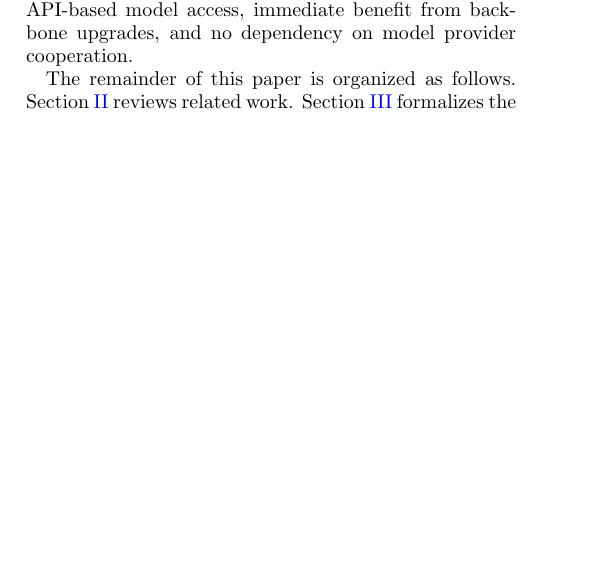
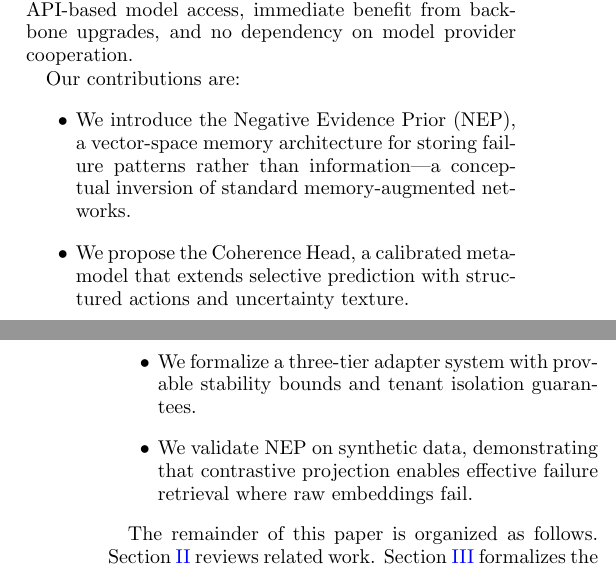
Before and after one commit to davidahmann/coherism, a LaTeX paper (alfm/alfm.tex): part of one column of page 1 of 7 before the commit and two parts of the columns of pages 1 and 2 of 7 after it, the two joined at a grey line, cut so that both start at the same text, the shorter picture padded with empty space. Compiled offline with pdfLaTeX.

Commit message:
feat: add contributions section and Zipfian Coverage Corollary to the paper.

```diff
--- a/alfm/alfm.tex
+++ b/alfm/alfm.tex
@@ -67,6 +67,14 @@ We propose ALFM (Adaptive Latent Feedback Model), a wrapper architecture that pr
 \end{enumerate}
 
 ALFM is explicitly backbone-agnostic. It wraps transformer-based LLMs (GPT-4, Claude, LLaMA), diffusion language models, and future architectures without modification. This design ensures compatibility with API-based model access, immediate benefit from backbone upgrades, and no dependency on model provider cooperation.
+
+Our contributions are:
+\begin{itemize}
+    \item We introduce the Negative Evidence Prior (NEP), a vector-space memory architecture for storing failure patterns rather than information---a conceptual inversion of standard memory-augmented networks.
+    \item We propose the Coherence Head, a calibrated meta-model that extends selective prediction with structured actions and uncertainty texture.
+    \item We formalize a three-tier adapter system with provable stability bounds and tenant isolation guarantees.
+    \item We validate NEP on synthetic data, demonstrating that contrastive projection enables effective failure retrieval where raw embeddings fail.
+\end{itemize}
 
 The remainder of this paper is organized as follows. Section~\ref{sec:related} reviews related work. Section~\ref{sec:arch} formalizes the ALFM architecture. Section~\ref{sec:validation} presents our validation framework and theoretical analysis. Section~\ref{sec:discussion} discusses limitations and implications. Section~\ref{sec:conclusion} concludes.
 
```
Also changed, not shown: alfm/alfm.pdf, alfm/alfm.tex (2 more changed lines).
